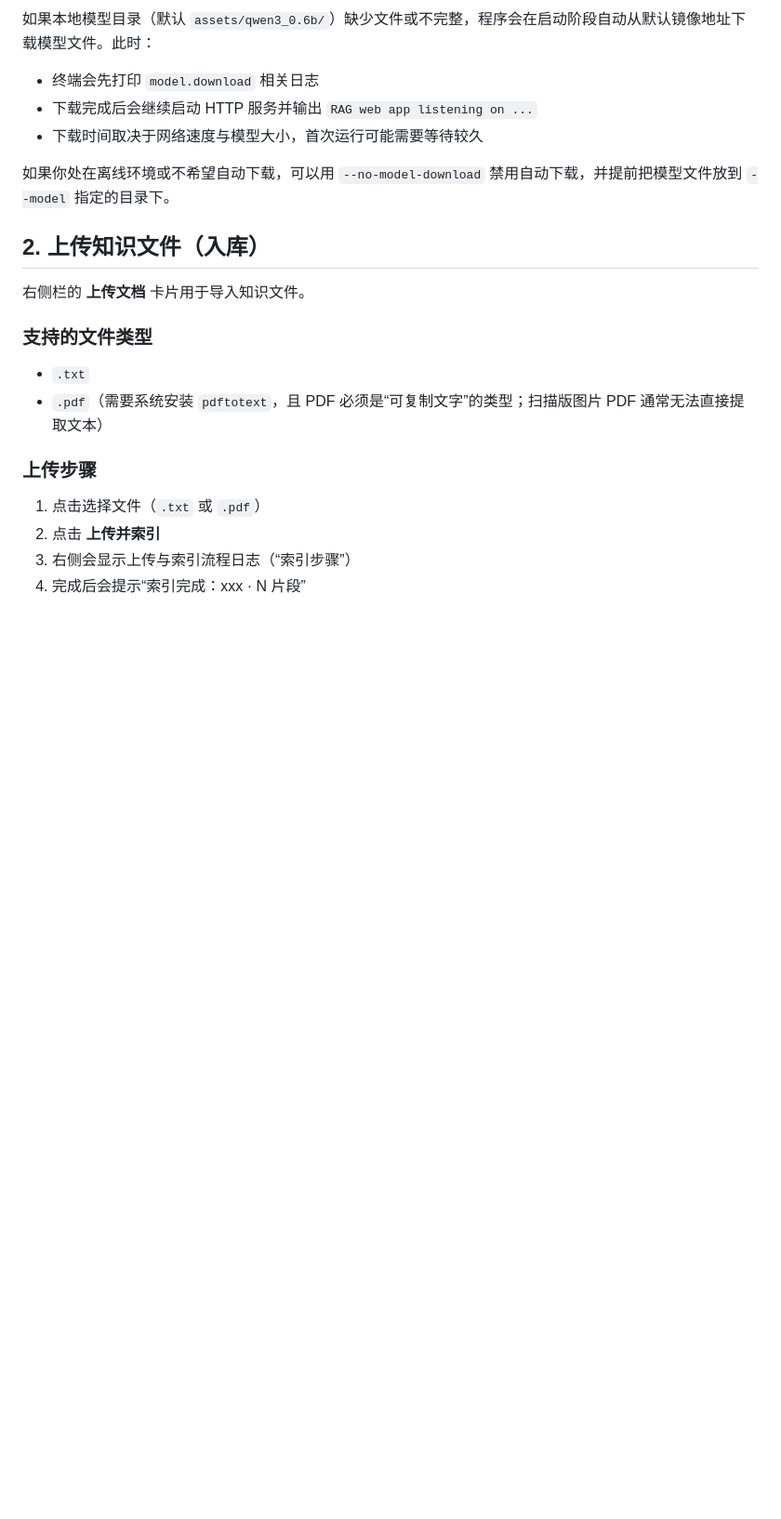
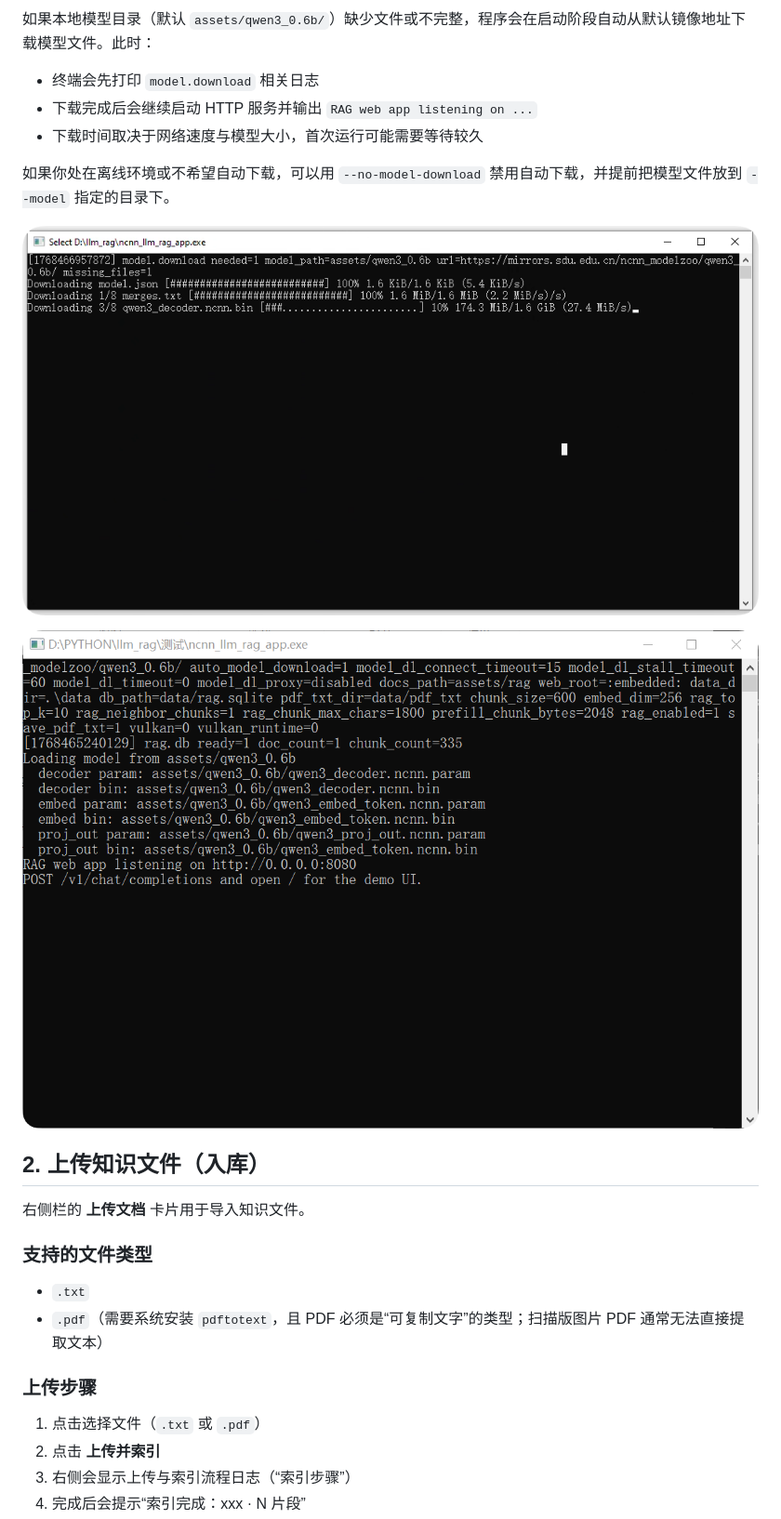
Before and after one commit to chentyjpm/ncnn_llm-rag-demo, a Markdown page: HOWTOUSE.md, the part around the change printed below. Shown: that part at 93% size. Rendered like a GitHub page; pictures changed too: img/5.png (added); blank space fills up the shorter version.

Commit message:
补全文档

```diff
--- a/HOWTOUSE.md
+++ b/HOWTOUSE.md
@@ -26,6 +24,9 @@
 
 如果你处在离线环境或不希望自动下载，可以用 `--no-model-download` 禁用自动下载，并提前把模型文件放到 `--model` 指定的目录下。
 
+![demo](img/5.png)
+
+![demo](img/3.png)
 
 
 ## 2. 上传知识文件（入库）
```
Also changed, not shown: other parts of HOWTOUSE.md (+0 -2 lines).
